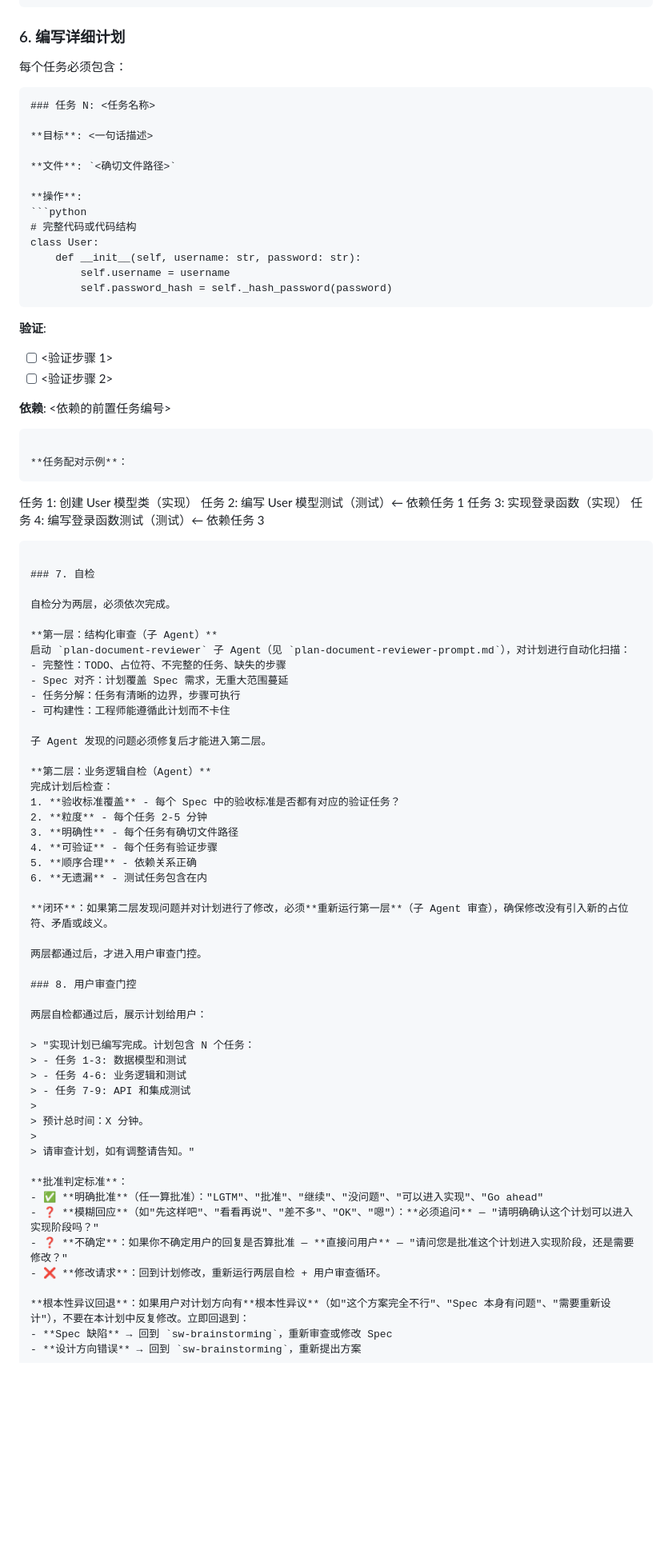
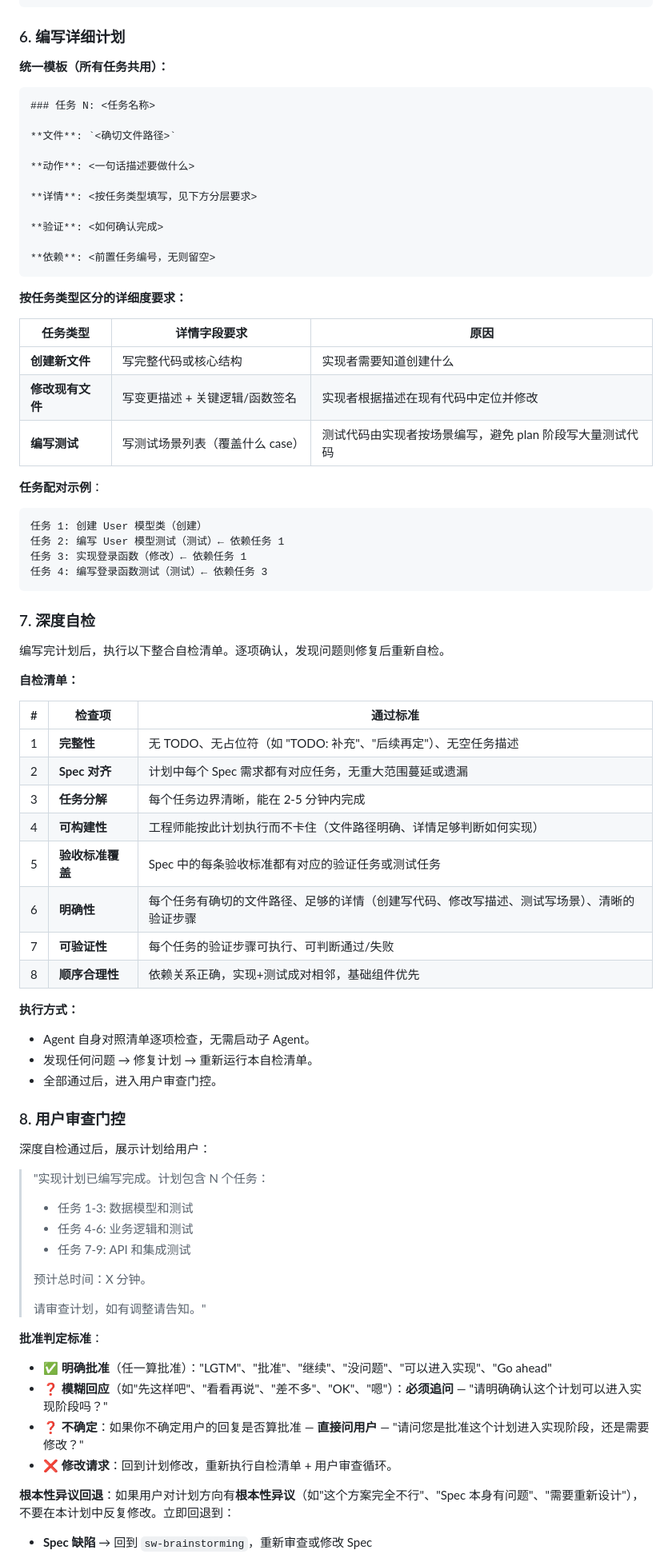
Before and after one commit to vaycentsun/sw-superpower, a Markdown page: sw-writing-specs/SKILL.md, the part around one of its changes. Shown at 80% size. GitHub-like rendering; blank space fills up the shorter version.

Commit message:
优化 sw-writing-specs：合并自检层并简化任务模板
- 将两层自检（子 Agent + Agent）合并为单层深度自检清单，消除循环等待
- 统一任务模板为 5 字段格式，减少重复元数据
- 按任务类型分层详细度：创建写代码、修改写描述、测试写场景
- 预计写 plan 时间从 20-35 分钟降至 5-12 分钟

````diff
--- a/sw-writing-specs/SKILL.md
+++ b/sw-writing-specs/SKILL.md
@@ -186,68 +180,63 @@ digraph process {
 
 ### 6. 编写详细计划
 
-每个任务必须包含：
+**统一模板（所有任务共用）：**
 
 ```markdown
 ### 任务 N: <任务名称>
 
-**目标**: <一句话描述>
-
 **文件**: `<确切文件路径>`
 
-**操作**:
-```python
-# 完整代码或代码结构
-class User:
-    def __init__(self, username: str, password: str):
-        self.username = username
-        self.password_hash = self._hash_password(password)
+**动作**: <一句话描述要做什么>
+
+**详情**: <按任务类型填写，见下方分层要求>
+
+**验证**: <如何确认完成>
+
+**依赖**: <前置任务编号，无则留空>
 ```
 
-**验证**:
-- [ ] <验证步骤 1>
-- [ ] <验证步骤 2>
+**按任务类型区分的详细度要求：**
 
-**依赖**: <依赖的前置任务编号>
-```
+| 任务类型 | 详情字段要求 | 原因 |
+|----------|-------------|------|
+| **创建新文件** | 写完整代码或核心结构 | 实现者需要知道创建什么 |
+| **修改现有文件** | 写变更描述 + 关键逻辑/函数签名 | 实现者根据描述在现有代码中定位并修改 |
+| **编写测试** | 写测试场景列表（覆盖什么 case） | 测试代码由实现者按场景编写，避免 plan 阶段写大量测试代码 |
 
 **任务配对示例**：
 ```
-任务 1: 创建 User 模型类（实现）
+任务 1: 创建 User 模型类（创建）
 任务 2: 编写 User 模型测试（测试）← 依赖任务 1
-任务 3: 实现登录函数（实现）
+任务 3: 实现登录函数（修改）← 依赖任务 1
 任务 4: 编写登录函数测试（测试）← 依赖任务 3
 ```
 
-### 7. 自检
+### 7. 深度自检
 
-自检分为两层，必须依次完成。
+编写完计划后，执行以下整合自检清单。逐项确认，发现问题则修复后重新自检。
 
-**第一层：结构化审查（子 Agent）**
-启动 `plan-document-reviewer` 子 Agent（见 `plan-document-reviewer-prompt.md`），对计划进行自动化扫描：
-- 完整性：TODO、占位符、不完整的任务、缺失的步骤
-- Spec 对齐：计划覆盖 Spec 需求，无重大范围蔓延
-- 任务分解：任务有清晰的边界，步骤可执行
-- 可构建性：工程师能遵循此计划而不卡住
+**自检清单：**
 
-子 Agent 发现的问题必须修复后才能进入第二层。
+| # | 检查项 | 通过标准 |
+|---|--------|----------|
+| 1 | **完整性** | 无 TODO、无占位符（如 "TODO: 补充"、"后续再定"）、无空任务描述 |
+| 2 | **Spec 对齐** | 计划中每个 Spec 需求都有对应任务，无重大范围蔓延或遗漏 |
+| 3 | **任务分解** | 每个任务边界清晰，能在 2-5 分钟内完成 |
+| 4 | **可构建性** | 工程师能按此计划执行而不卡住（文件路径明确、详情足够判断如何实现） |
+| 5 | **验收标准覆盖** | Spec 中的每条验收标准都有对应的验证任务或测试任务 |
+| 6 | **明确性** | 每个任务有确切的文件路径、足够的详情（创建写代码、修改写描述、测试写场景）、清晰的验证步骤 |
+| 7 | **可验证性** | 每个任务的验证步骤可执行、可判断通过/失败 |
+| 8 | **顺序合理性** | 依赖关系正确，实现+测试成对相邻，基础组件优先 |
 
-**第二层：业务逻辑自检（Agent）**
-完成计划后检查：
-1. **验收标准覆盖** - 每个 Spec 中的验收标准是否都有对应的验证任务？
-2. **粒度** - 每个任务 2-5 分钟
-3. **明确性** - 每个任务有确切文件路径
-4. **可验证** - 每个任务有验证步骤
-5. **顺序合理** - 依赖关系正确
-6. **无遗漏** - 测试任务包含在内
-
-**闭环**：如果第二层发现问题并对计划进行了修改，必须**重新运行第一层**（子 Agent 审查），确保修改没有引入新的占位符、矛盾或歧义。
-
-两层都通过后，才进入用户审查门控。
+**执行方式：**
+- Agent 自身对照清单逐项检查，无需启动子 Agent。
+- 发现任何问题 → 修复计划 → 重新运行本自检清单。
+- 全部通过后，进入用户审查门控。
 
 ### 8. 用户审查门控
 
-两层自检都通过后，展示计划给用户：
+深度自检通过后，展示计划给用户：
 
 > "实现计划已编写完成。计划包含 N 个任务：
 > - 任务 1-3: 数据模型和测试
@@ -262,7 +251,7 @@ class User:
 - ✅ **明确批准**（任一算批准）："LGTM"、"批准"、"继续"、"没问题"、"可以进入实现"、"Go ahead"
 - ❓ **模糊回应**（如"先这样吧"、"看看再说"、"差不多"、"OK"、"嗯"）：**必须追问** — "请明确确认这个计划可以进入实现阶段吗？"
 - ❓ **不确定**：如果你不确定用户的回复是否算批准 — **直接问用户** — "请问您是批准这个计划进入实现阶段，还是需要修改？"
-- ❌ **修改请求**：回到计划修改，重新运行两层自检 + 用户审查循环。
+- ❌ **修改请求**：回到计划修改，重新执行自检清单 + 用户审查循环。
 
 **根本性异议回退**：如果用户对计划方向有**根本性异议**（如"这个方案完全不行"、"Spec 本身有问题"、"需要重新设计"），不要在本计划中反复修改。立即回退到：
 - **Spec 缺陷** → 回到 `sw-brainstorming`，重新审查或修改 Spec
````
Also changed, not shown: other parts of sw-writing-specs/SKILL.md (+32 -53 lines).
